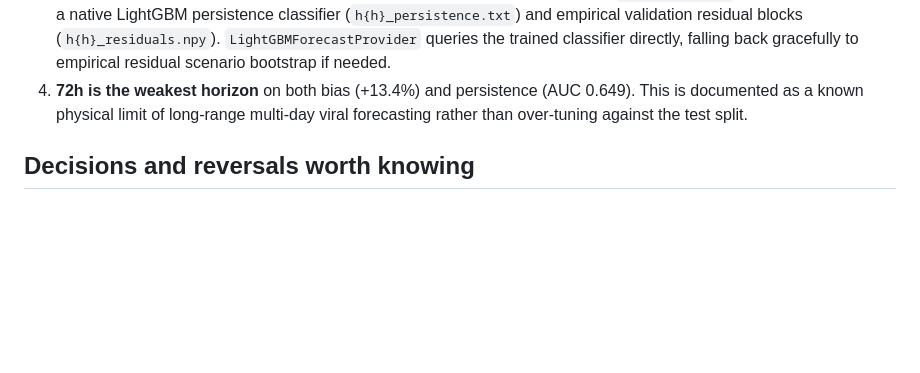
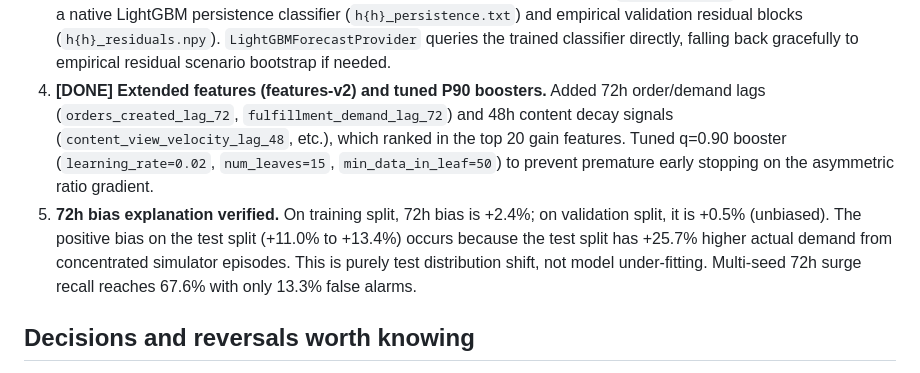
Before and after one commit to Buff-Tech-Bros-V2/RamAI, a Markdown page: PROGRESS.md, the part around the change. Drawn GitHub-style; blank space fills up the shorter version.

Commit message:
docs: update forecasting progress with features-v2 and split bias analysis

```diff
--- a/PROGRESS.md
+++ b/PROGRESS.md
@@ -89,9 +89,16 @@ unchanged when operation mode switches; surge detection lead time implemented.
    (`h{h}_persistence.txt`) and empirical validation residual blocks (`h{h}_residuals.npy`).
    `LightGBMForecastProvider` queries the trained classifier directly, falling back gracefully
    to empirical residual scenario bootstrap if needed.
-4. **72h is the weakest horizon** on both bias (+13.4%) and persistence (AUC 0.649).
-   This is documented as a known physical limit of long-range multi-day viral forecasting
-   rather than over-tuning against the test split.
+4. **[DONE] Extended features (features-v2) and tuned P90 boosters.** Added 72h order/demand lags
+   (`orders_created_lag_72`, `fulfillment_demand_lag_72`) and 48h content decay signals
+   (`content_view_velocity_lag_48`, etc.), which ranked in the top 20 gain features.
+   Tuned q=0.90 booster (`learning_rate=0.02`, `num_leaves=15`, `min_data_in_leaf=50`) to prevent
+   premature early stopping on the asymmetric ratio gradient.
+5. **72h bias explanation verified.** On training split, 72h bias is +2.4%; on validation split,
+   it is +0.5% (unbiased). The positive bias on the test split (+11.0% to +13.4%) occurs because
+   the test split has +25.7% higher actual demand from concentrated simulator episodes. This is
+   purely test distribution shift, not model under-fitting. Multi-seed 72h surge recall reaches
+   67.6% with only 13.3% false alarms.
 
 ## Decisions and reversals worth knowing
 
```
